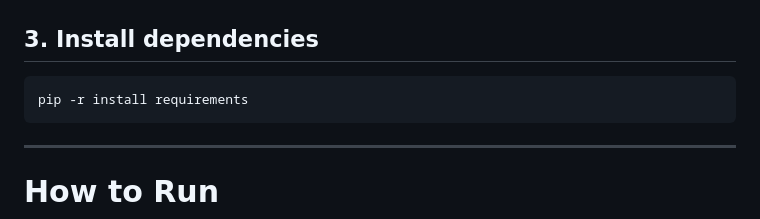
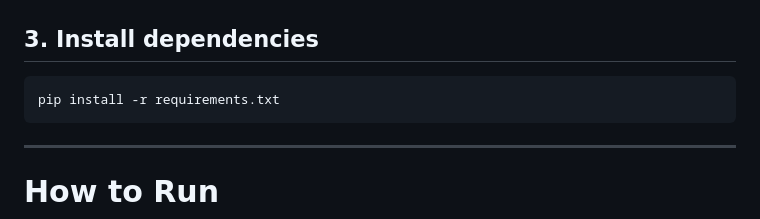
Before and after one commit to Abouba1810/AutoML, a Markdown page: README.md, the part around the change. Rendered like a GitHub page.

Commit message:
Fix pip install command in README

````diff
--- a/README.md
+++ b/README.md
@@ -113,7 +113,7 @@ source .venv/bin/activate
 ## 3. Install dependencies
 
 ```bash
-pip -r install requirements
+pip install -r requirements.txt
 ```
 
 ---
````
